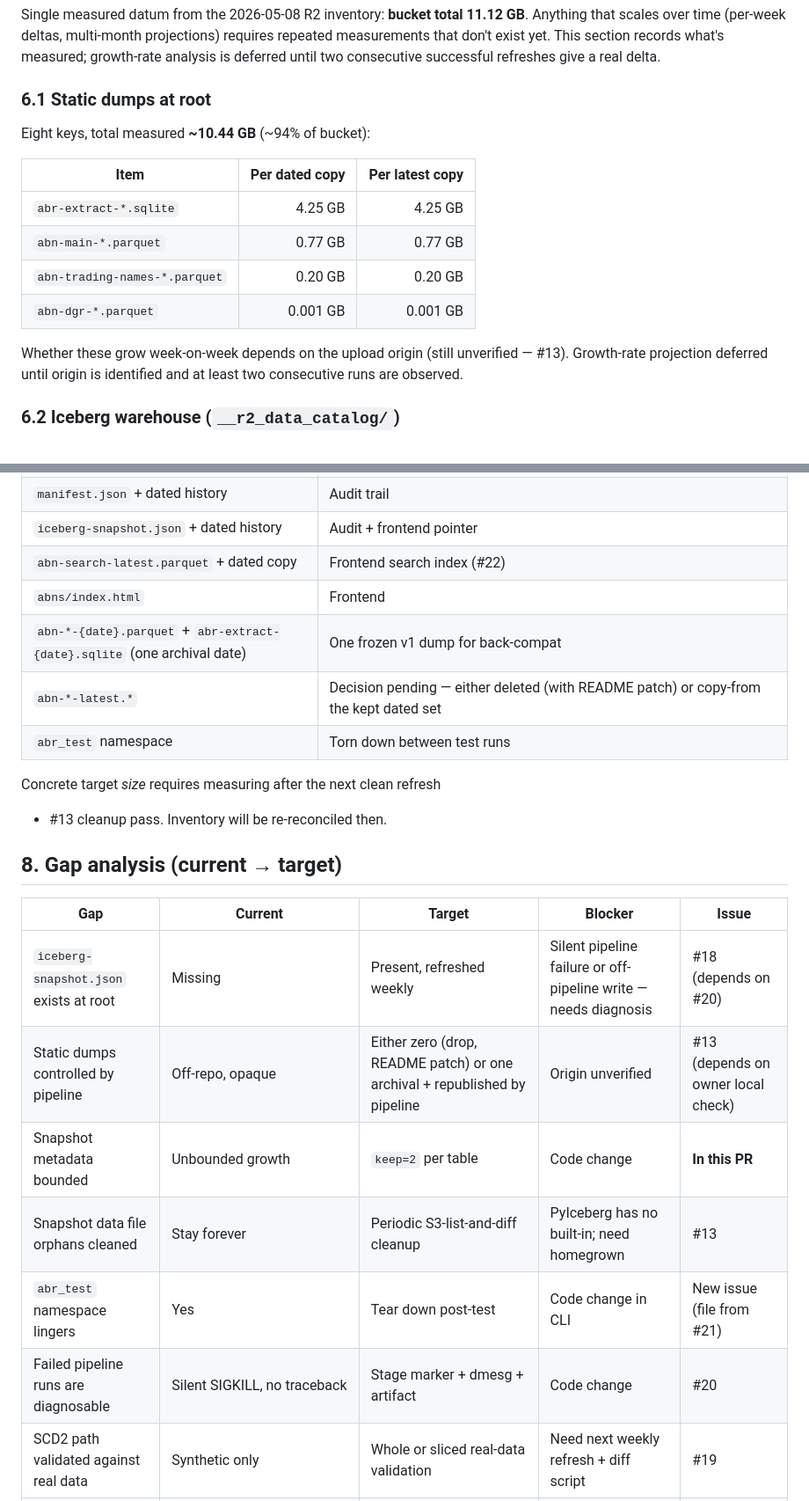
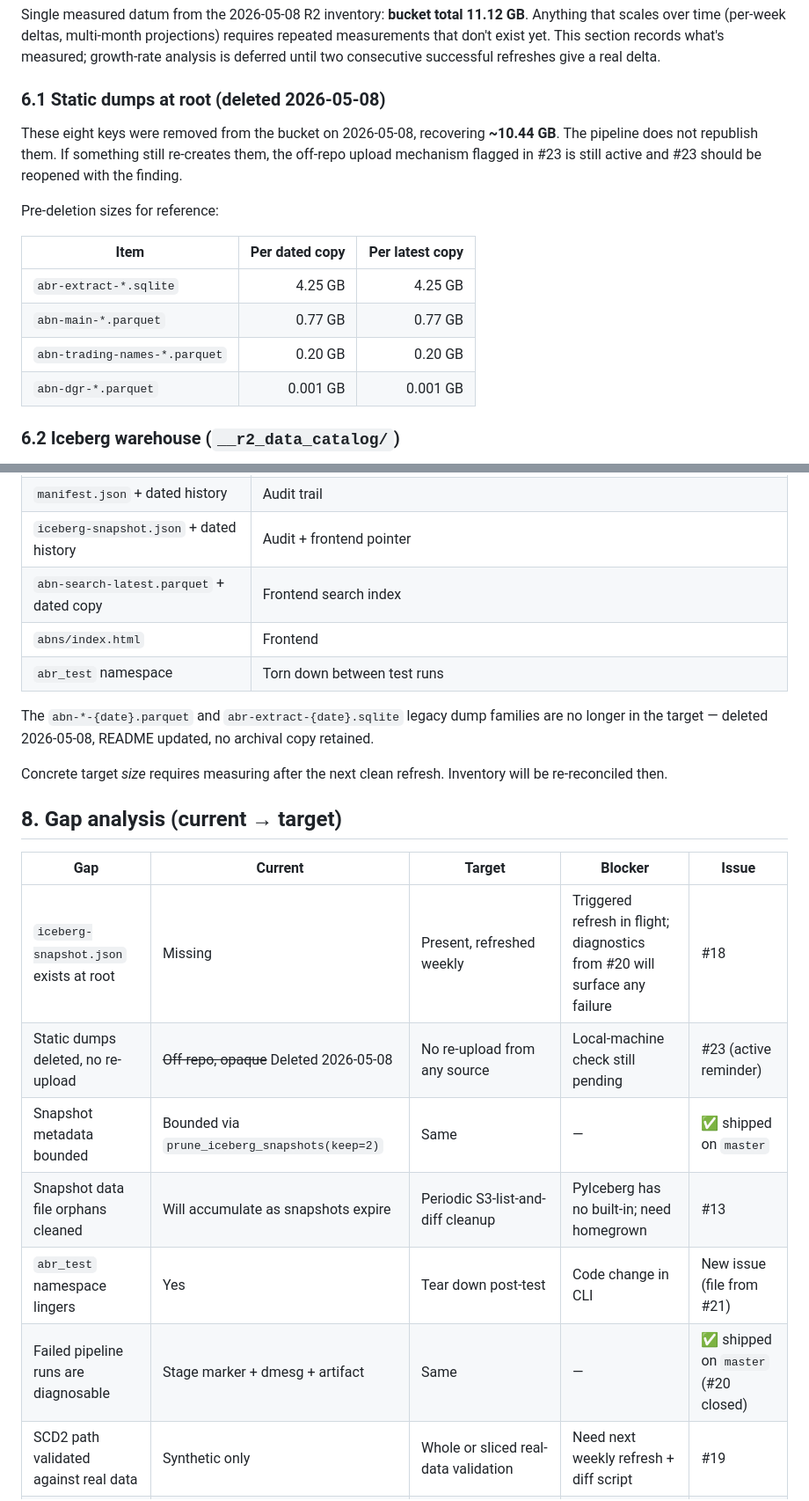
Before and after one commit to Banks003/weekly-abr-dataset, a Markdown page: docs/architecture.md, 2 parts joined by grey strips. Shown at 88% size. Rendered like a GitHub page.

```diff
--- a/docs/architecture.md
+++ b/docs/architecture.md
@@ -208,9 +215,14 @@ projections) requires repeated measurements that don't exist yet. This
 section records what's measured; growth-rate analysis is deferred until
 two consecutive successful refreshes give a real delta.
 
-### 6.1 Static dumps at root
+### 6.1 Static dumps at root (deleted 2026-05-08)
 
-Eight keys, total measured **~10.44 GB** (~94% of bucket):
+These eight keys were removed from the bucket on 2026-05-08, recovering
+**~10.44 GB**. The pipeline does not republish them. If something still
+re-creates them, the off-repo upload mechanism flagged in #23 is still
+active and #23 should be reopened with the finding.
+
+Pre-deletion sizes for reference:
 
 | Item | Per dated copy | Per latest copy |
 |---|---:|---:|
@@ -218,10 +230,6 @@ Eight keys, total measured **~10.44 GB** (~94% of bucket):
 | `abn-main-*.parquet` | 0.77 GB | 0.77 GB |
 | `abn-trading-names-*.parquet` | 0.20 GB | 0.20 GB |
 | `abn-dgr-*.parquet` | 0.001 GB | 0.001 GB |
-
-Whether these grow week-on-week depends on the upload origin (still
-unverified — #13). Growth-rate projection deferred until origin is
-identified and at least two consecutive runs are observed.
 
 ### 6.2 Iceberg warehouse (`__r2_data_catalog/`)
 
@@ -256,25 +264,27 @@ third run lands.
 | `__r2_data_catalog/` (`abr` ns only) | 2 retained snapshots × 3 tables (per `prune_iceberg_snapshots(keep=2)`). Data file orphans cleaned periodically (#13). |
 | `manifest.json` + dated history | Audit trail |
 | `iceberg-snapshot.json` + dated history | Audit + frontend pointer |
-| `abn-search-latest.parquet` + dated copy | Frontend search index (#22) |
+| `abn-search-latest.parquet` + dated copy | Frontend search index |
 | `abns/index.html` | Frontend |
-| `abn-*-{date}.parquet` + `abr-extract-{date}.sqlite` (one archival date) | One frozen v1 dump for back-compat |
-| `abn-*-latest.*` | Decision pending — either deleted (with README patch) or copy-from the kept dated set |
 | `abr_test` namespace | Torn down between test runs |
 
-Concrete target *size* requires measuring after the next clean refresh
-+ #13 cleanup pass. Inventory will be re-reconciled then.
+The `abn-*-{date}.parquet` and `abr-extract-{date}.sqlite` legacy dump
+families are no longer in the target — deleted 2026-05-08, README
+updated, no archival copy retained.
+
+Concrete target *size* requires measuring after the next clean refresh.
+Inventory will be re-reconciled then.
 
 ## 8. Gap analysis (current → target)
 
 | Gap | Current | Target | Blocker | Issue |
 |---|---|---|---|---|
-| `iceberg-snapshot.json` exists at root | Missing | Present, refreshed weekly | Silent pipeline failure or off-pipeline write — needs diagnosis | #18 (depends on #20) |
-| Static dumps controlled by pipeline | Off-repo, opaque | Either zero (drop, README patch) or one archival + republished by pipeline | Origin unverified | #13 (depends on owner local check) |
-| Snapshot metadata bounded | Unbounded growth | `keep=2` per table | Code change | **In this PR** |
-| Snapshot data file orphans cleaned | Stay forever | Periodic S3-list-and-diff cleanup | PyIceberg has no built-in; need homegrown | #13 |
+| `iceberg-snapshot.json` exists at root | Missing | Present, refreshed weekly | Triggered refresh in flight; diagnostics from #20 will surface any failure | #18 |
+| Static dumps deleted, no re-upload | ~~Off-repo, opaque~~ Deleted 2026-05-08 | No re-upload from any source | Local-machine check still pending | #23 (active reminder) |
+| Snapshot metadata bounded | Bounded via `prune_iceberg_snapshots(keep=2)` | Same | — | ✅ shipped on `master` |
+| Snapshot data file orphans cleaned | Will accumulate as snapshots expire | Periodic S3-list-and-diff cleanup | PyIceberg has no built-in; need homegrown | #13 |
 | `abr_test` namespace lingers | Yes | Tear down post-test | Code change in CLI | New issue (file from #21) |
-| Failed pipeline runs are diagnosable | Silent SIGKILL, no traceback | Stage marker + dmesg + artifact | Code change | #20 |
+| Failed pipeline runs are diagnosable | Stage marker + dmesg + artifact | Same | — | ✅ shipped on `master` (#20 closed) |
 | SCD2 path validated against real data | Synthetic only | Whole or sliced real-data validation | Need next weekly refresh + diff script | #19 |
 | SQLite materialisation is fast | `sqlite3.executemany` Python loop | DuckDB `sqlite` extension | Code change | #2 |
 | LICENSE detectable on GitHub | No `LICENSE` file | Standard MIT `LICENSE` at root | One-shot file add | #16 |
```
Also changed, not shown: other parts of docs/architecture.md (+28 -21 lines), README.md (+4 -19 lines).
